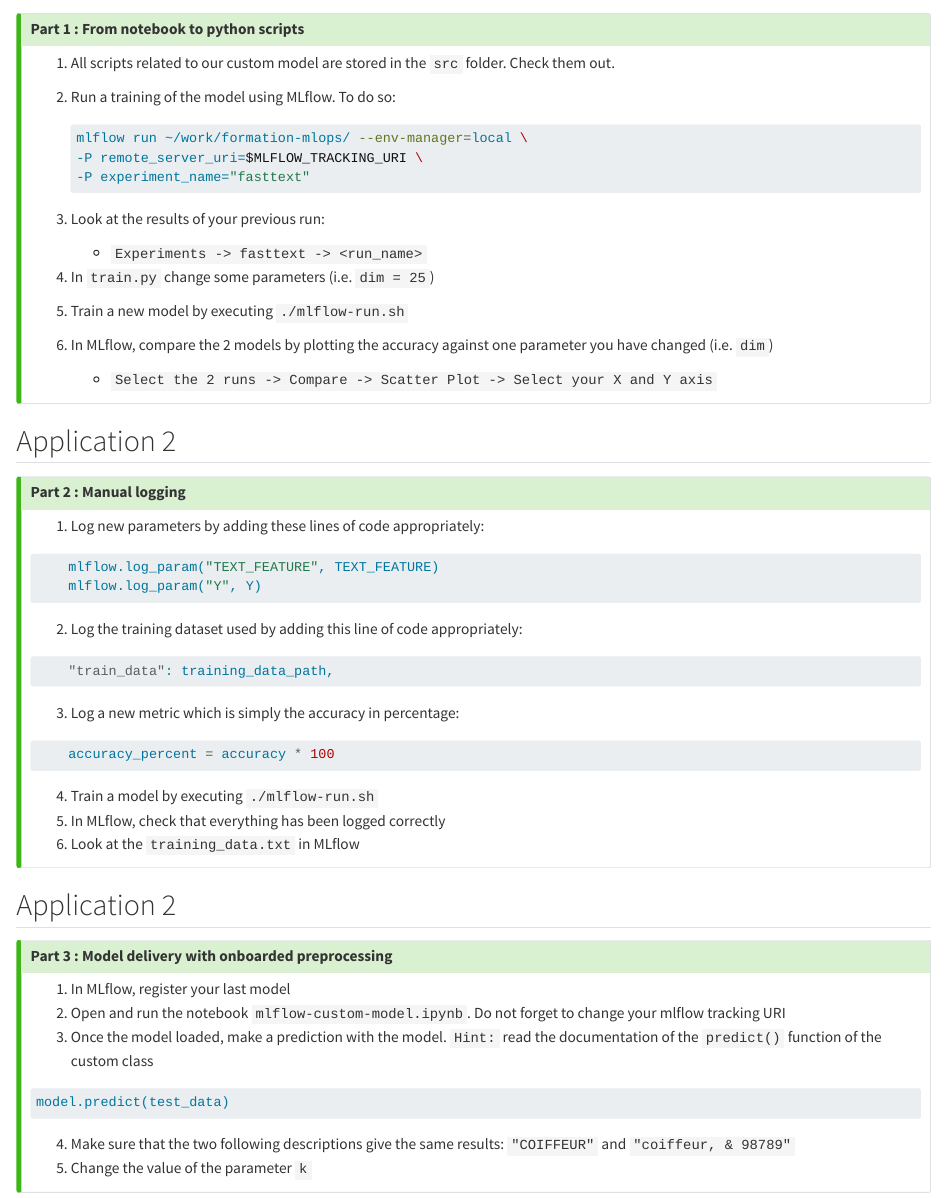
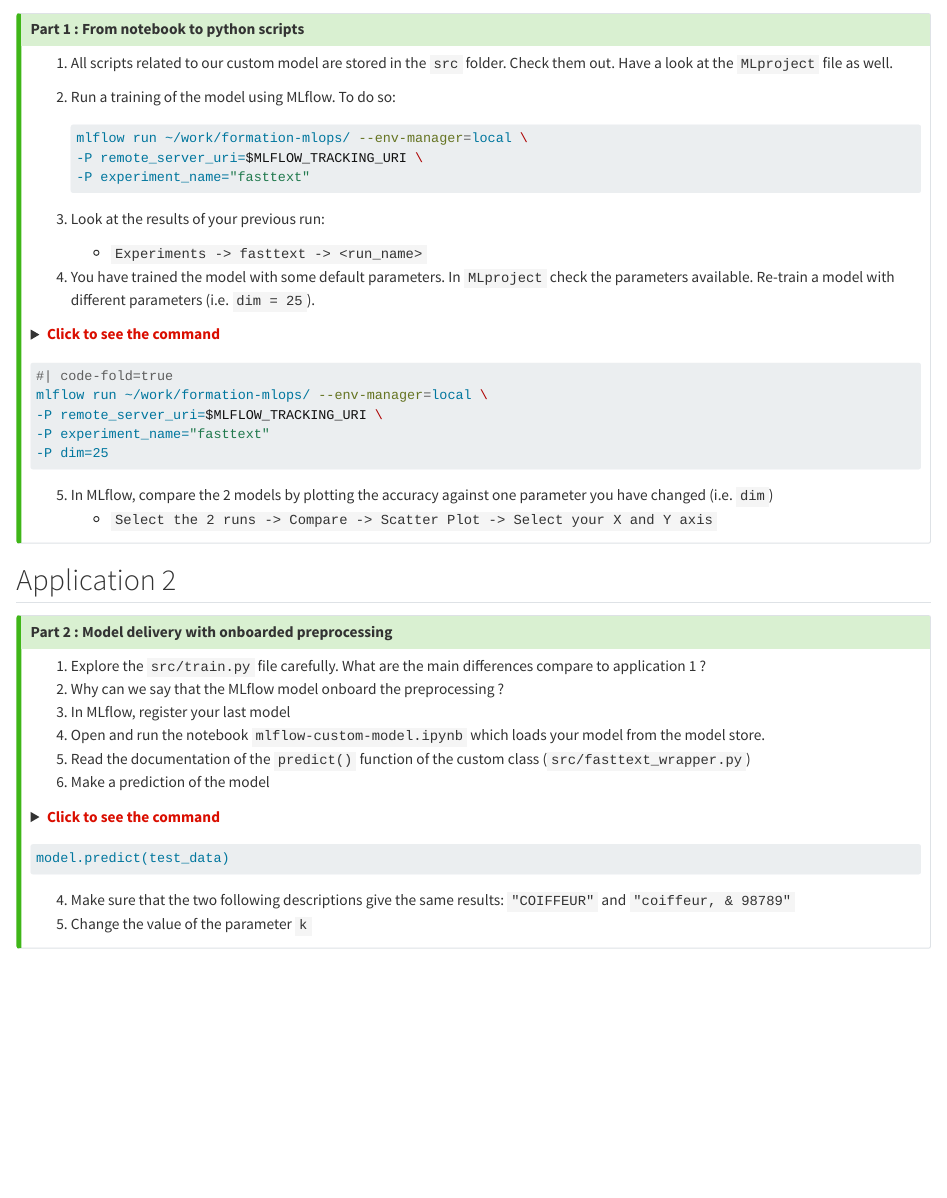
Before and after one commit to InseeFrLab/formation-mlops, a Quarto document (slides/applications/_application2.qmd): the page in a window 1100 px wide, from its top. Rendered offline with R 4.5, knitr and Pandoc in place of Quarto, with nearby package versions.

Commit message:
detail app2

````diff
--- a/slides/applications/_application2.qmd
+++ b/slides/applications/_application2.qmd
@@ -2,39 +2,67 @@
 :::: {.callout-tip collapse="true" icon=false}
 ## Part 1 : From notebook to python scripts
 
-<!-- plutot git le file bash et virer de la slide -->
-<!-- MLflow est deja ouvert -->
-<!-- parametriser la fonction et utiliser le MLproject -->
 <!-- tagging en app1 et virer la part 2 et détailler app 3 qui devient 2-->
 <!--
 simplify train et dire de check les diff -->
 
-1. All scripts related to our custom model are stored in the `src` folder. Check them out.
+1. All scripts related to our custom model are stored in the `src` folder. Check them out. Have a look at the `MLproject` file as well.
 2. Run a training of the model using MLflow. To do so:
 
     ```sh
     mlflow run ~/work/formation-mlops/ --env-manager=local \
     -P remote_server_uri=$MLFLOW_TRACKING_URI \
     -P experiment_name="fasttext"
-
     ```
 
 3. Look at the results of your previous run:
     + `Experiments -> fasttext -> <run_name>`
-5. In `train.py` change some parameters (i.e. `dim = 25`)
-6. Train a new model by executing `./mlflow-run.sh`
-7. In MLflow, compare the 2 models by plotting the accuracy against one parameter you have changed (i.e. `dim`)
+4. You have trained the model with some default parameters. In `MLproject` check the parameters available. Re-train a model with different parameters (i.e. `dim = 25`).
+
+<details>
+<summary>
+    <font size=\"3\" color=\"darkgreen\"><b>Click to see the command </b></font>
+</summary>
+
+```sh
+mlflow run ~/work/formation-mlops/ --env-manager=local \
+-P remote_server_uri=$MLFLOW_TRACKING_URI \
+-P experiment_name="fasttext"
+-P dim=25
+```
+
+</details>
+
+```sh
+#| code-fold=true
+mlflow run ~/work/formation-mlops/ --env-manager=local \
+-P remote_server_uri=$MLFLOW_TRACKING_URI \
+-P experiment_name="fasttext"
+-P dim=25
+```
+
+5. In MLflow, compare the 2 models by plotting the accuracy against one parameter you have changed (i.e. `dim`)
     + `Select the 2 runs -> Compare -> Scatter Plot -> Select your X and Y axis`
 ::::
 :::
+
 
 ## Application 2 {.scrollable}
 
 :::{.nonincremental}
 :::: {.callout-tip collapse="true" icon=false}
-## Part 2 : Manual logging
-1. Log new parameters by adding these lines of code appropriately:
+## Part 2 : Model delivery with onboarded preprocessing
+
+1. Explore the `src/train.py` file carefully. What are the main differences compare to application 1 ?
+2. Why can we say that the MLflow model onboard the preprocessing ?
+3. In MLflow, register your last model
+4. Open and run the notebook `mlflow-custom-model.ipynb` which loads your model from the model store.
+5. Read the documentation of the `predict()` function of the custom class (`src/fasttext_wrapper.py`)
+6. Make a prediction of the model
+
+<details>
+<summary>
+    <font size=\"3\" color=\"darkgreen\"><b>Click to see the command </b></font>
+</summary>
 
 ```python
-    mlflow.log_param("TEXT_FEATURE", TEXT_FEATURE)
-    mlflow.log_param("Y", Y)
@@ -41,33 +73,10 @@ simplify train et dire de check les diff -->
+    "k": 1
+}
+model.predict(test_data)
 ```
 
-2. Log the training dataset used by adding this line of code appropriately:
+</details>
 
-```python
-    "train_data": training_data_path,
-```
-
-3. Log a new metric which is simply the accuracy in percentage:
-
-```python
-    accuracy_percent = accuracy * 100
-```
-
-4. Train a model by executing `./mlflow-run.sh`
-5. In MLflow, check that everything has been logged correctly
-6. Look at the `training_data.txt` in MLflow
-
-::::
-:::
-
-## Application 2 {.scrollable}
-
-:::{.nonincremental}
-:::: {.callout-tip collapse="true" icon=false}
-## Part 3 : Model delivery with onboarded preprocessing
-
-1. In MLflow, register your last model
-2. Open and run the notebook `mlflow-custom-model.ipynb`. Do not forget to change your mlflow tracking URI
-3. Once the model loaded, make a prediction with the model. `Hint:` read the documentation of the `predict()` function of the custom class
 
 ```python
 model.predict(test_data)
@@ -86,4 +88,0 @@ test_data = {
-    "k": 1
-}
-model.predict(test_data)
-``` -->
````
Also changed, not shown: slides/applications/_application2.qmd (10 more changed lines).
